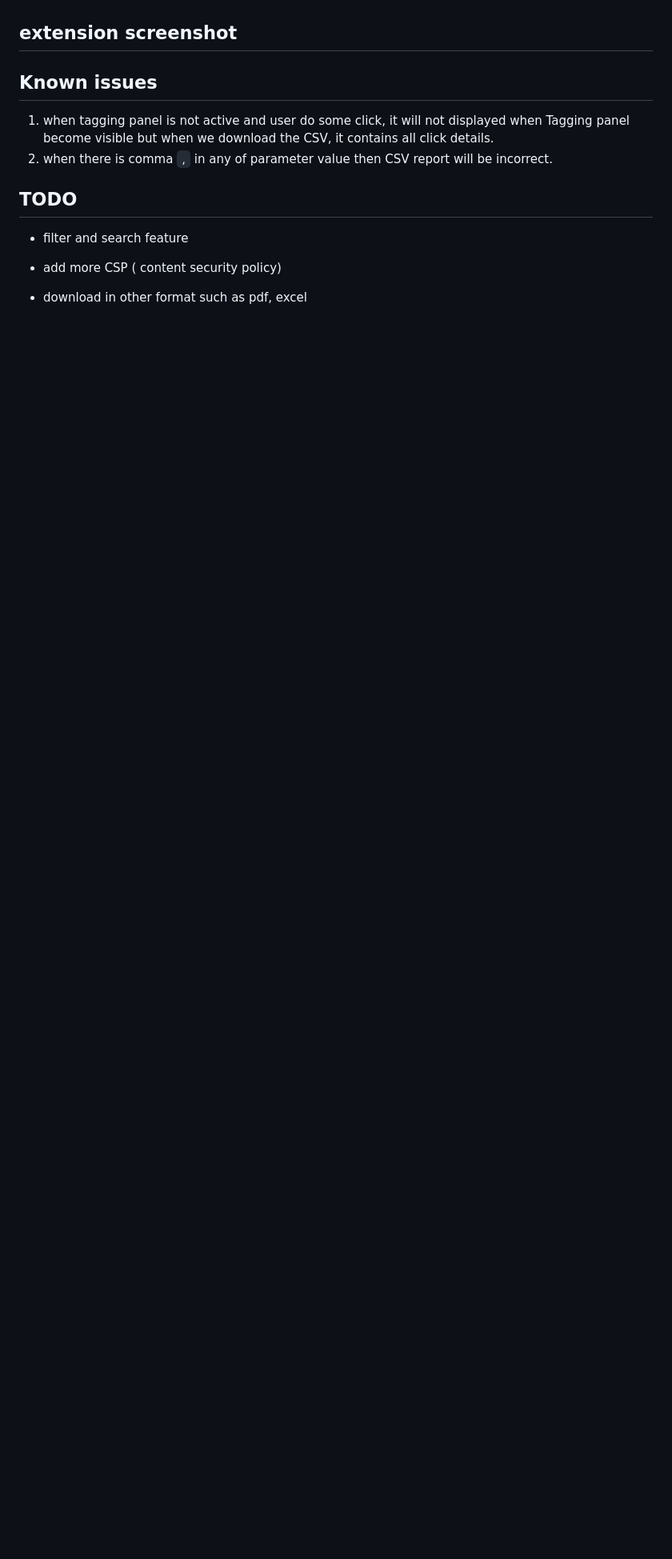
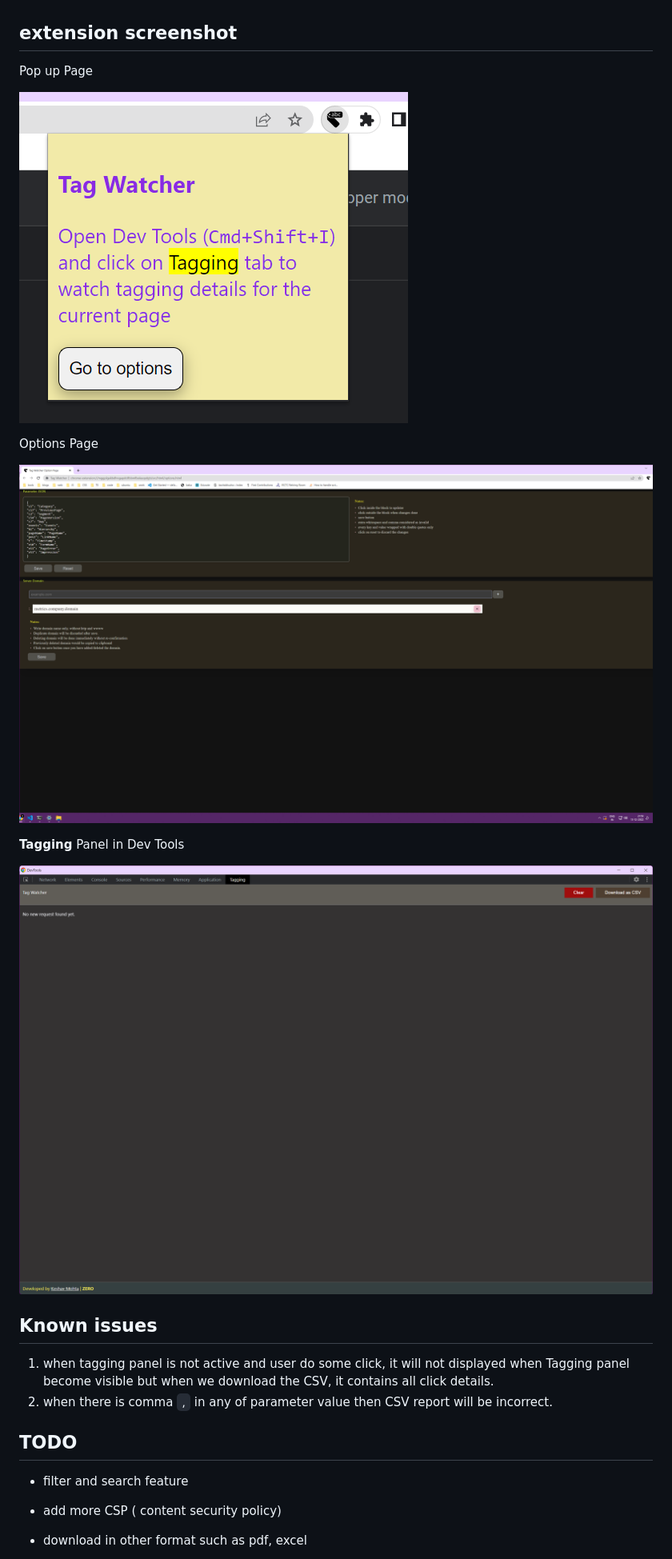
Before and after one commit to xkeshav/tagwatcher, a Markdown page: README.md, the part around the change. Shown: that part at 80% size. Drawn GitHub-style; pictures changed too: src/images/tagwatcher-option-page.png (added), src/images/tagwatcher-panel-page.png (added), src/images/tagwatcher-popup-page.png (added); blank space fills up the shorter version.

```diff
--- a/README.md
+++ b/README.md
@@ -50,6 +50,19 @@ This is an option page for the extension which allow user to customize the behav
 
 ## extension screenshot
 
+Pop up Page
+
+
+![Pop up](src/images/tagwatcher-popup-page.png)
+
+Options Page
+
+![Option](src/images/tagwatcher-option-page.png)
+
+**Tagging** Panel in Dev Tools
+
+![Panel](src/images/tagwatcher-panel-page.png)
+
 ## Known issues
 
 1. when tagging panel is not active and user do some click, it will not displayed when Tagging panel become visible but when we download the CSV, it contains all click details.
```
Also changed, not shown: 4 other files.
